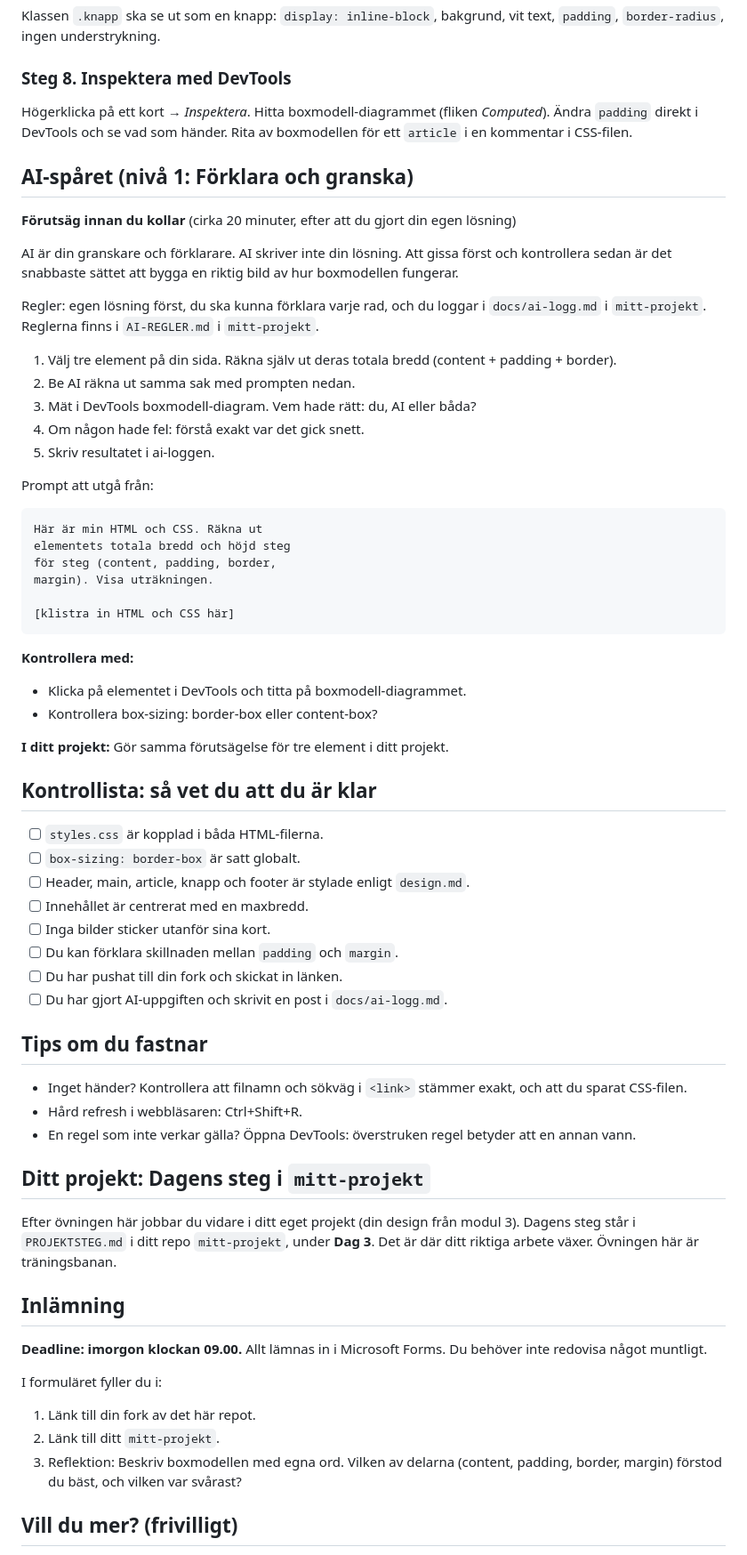
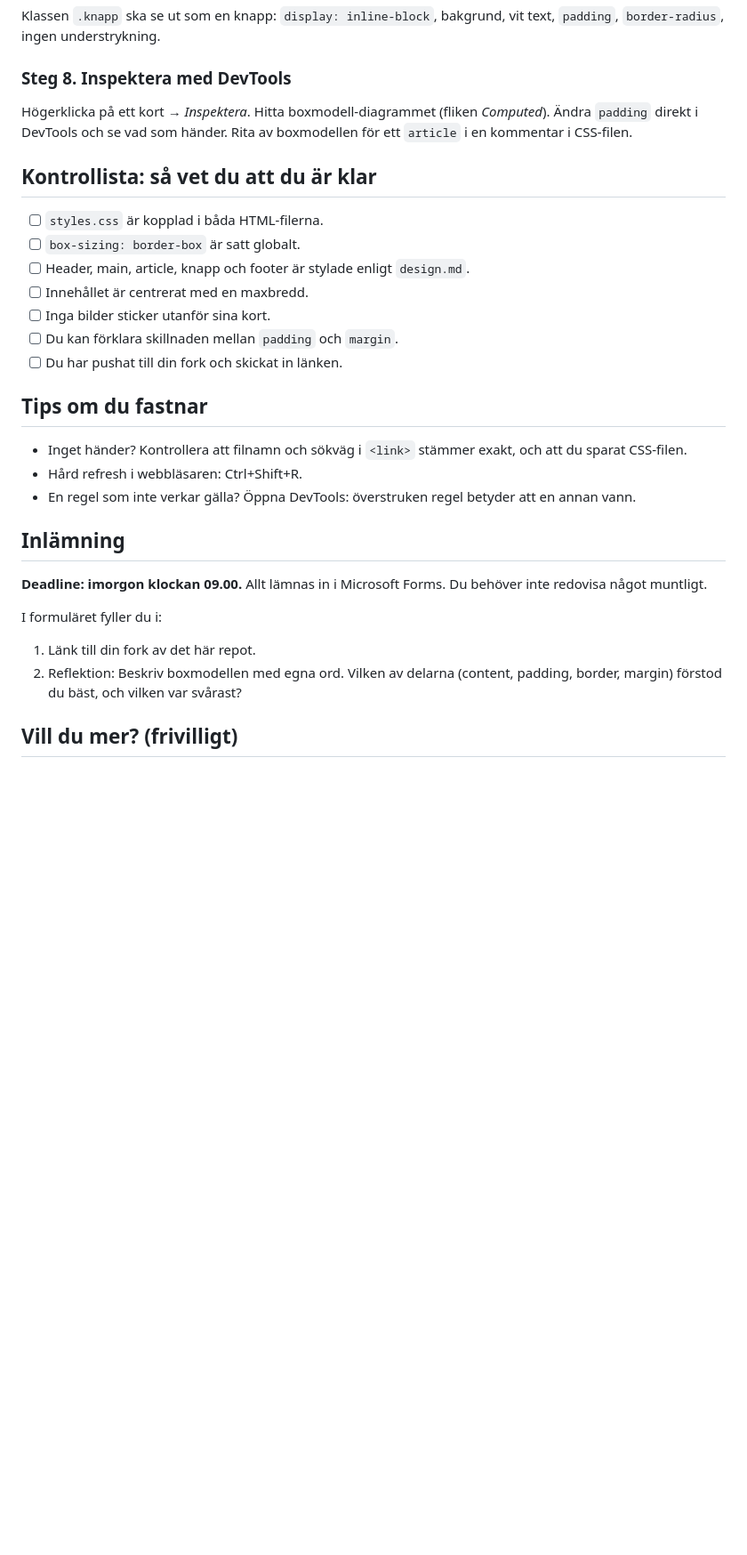
Before and after one commit to Atwan-Sha/Atwan-m4-dag03-css-grunderna, a Markdown page: README.md, the part around the change. Shown at 89% size. Drawn GitHub-style; blank space fills up the shorter version.

````diff
--- a/README.md
+++ b/README.md
@@ -54,38 +54,6 @@ Klassen `.knapp` ska se ut som en knapp: `display: inline-block`, bakgrund, vit
 
 Högerklicka på ett kort → *Inspektera*. Hitta boxmodell-diagrammet (fliken *Computed*). Ändra `padding` direkt i DevTools och se vad som händer. Rita av boxmodellen för ett `article` i en kommentar i CSS-filen.
 
-## AI-spåret (nivå 1: Förklara och granska)
-
-**Förutsäg innan du kollar** (cirka 20 minuter, efter att du gjort din egen lösning)
-
-AI är din granskare och förklarare. AI skriver inte din lösning. Att gissa först och kontrollera sedan är det snabbaste sättet att bygga en riktig bild av hur boxmodellen fungerar.
-
-Regler: egen lösning först, du ska kunna förklara varje rad, och du loggar i `docs/ai-logg.md` i `mitt-projekt`. Reglerna finns i `AI-REGLER.md` i `mitt-projekt`.
-
-1. Välj tre element på din sida. Räkna själv ut deras totala bredd (content + padding + border).
-2. Be AI räkna ut samma sak med prompten nedan.
-3. Mät i DevTools boxmodell-diagram. Vem hade rätt: du, AI eller båda?
-4. Om någon hade fel: förstå exakt var det gick snett.
-5. Skriv resultatet i ai-loggen.
-
-Prompt att utgå från:
-
-```
-Här är min HTML och CSS. Räkna ut
-elementets totala bredd och höjd steg
-för steg (content, padding, border,
-margin). Visa uträkningen.
-
-[klistra in HTML och CSS här]
-```
-
-**Kontrollera med:**
-
-- Klicka på elementet i DevTools och titta på boxmodell-diagrammet.
-- Kontrollera box-sizing: border-box eller content-box?
-
-**I ditt projekt:** Gör samma förutsägelse för tre element i ditt projekt.
-
 ## Kontrollista: så vet du att du är klar
 
 - [ ] `styles.css` är kopplad i båda HTML-filerna.
@@ -95,17 +63,12 @@ margin). Visa uträkningen.
 - [ ] Inga bilder sticker utanför sina kort.
 - [ ] Du kan förklara skillnaden mellan `padding` och `margin`.
 - [ ] Du har pushat till din fork och skickat in länken.
-- [ ] Du har gjort AI-uppgiften och skrivit en post i `docs/ai-logg.md`.
 
 ## Tips om du fastnar
 
 - Inget händer? Kontrollera att filnamn och sökväg i `<link>` stämmer exakt, och att du sparat CSS-filen.
 - Hård refresh i webbläsaren: Ctrl+Shift+R.
 - En regel som inte verkar gälla? Öppna DevTools: överstruken regel betyder att en annan vann.
-
-## Ditt projekt: Dagens steg i `mitt-projekt`
-
-Efter övningen här jobbar du vidare i ditt eget projekt (din design från modul 3). Dagens steg står i `PROJEKTSTEG.md` i ditt repo `mitt-projekt`, under **Dag 3**. Det är där ditt riktiga arbete växer. Övningen här är träningsbanan.
 
 ## Inlämning
 
@@ -114,8 +77,7 @@ Efter övningen här jobbar du vidare i ditt eget projekt (din design från modu
 I formuläret fyller du i:
 
 1. Länk till din fork av det här repot.
-2. Länk till ditt `mitt-projekt`.
-3. Reflektion: Beskriv boxmodellen med egna ord. Vilken av delarna (content, padding, border, margin) förstod du bäst, och vilken var svårast?
+2. Reflektion: Beskriv boxmodellen med egna ord. Vilken av delarna (content, padding, border, margin) förstod du bäst, och vilken var svårast?
 
 ## Vill du mer? (frivilligt)
 
````
